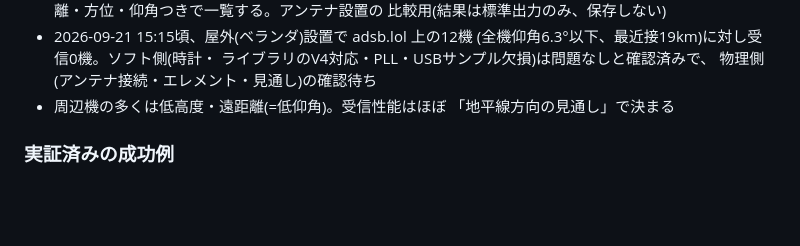
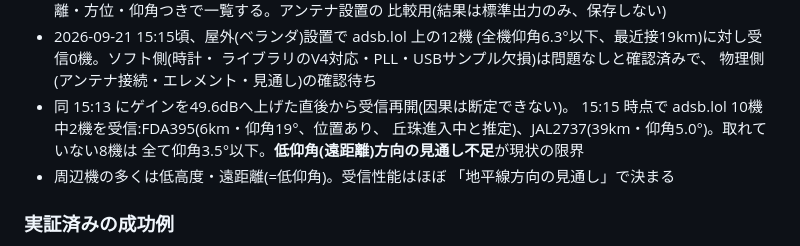
Before and after one commit to dwg7/kikicom, a Markdown page: CLAUDE.md, the part around the change. GitHub-like rendering; blank space fills up the shorter version.

Commit message:
Record first successful native-readsb reception (2/10 vs adsb.lol)
Co-Authored-By: Claude Opus 5 <noreply@anthropic.com>

```diff
--- a/CLAUDE.md
+++ b/CLAUDE.md
@@ -163,6 +163,10 @@ ssh m329.local 'bash -s uninstall' < scripts/install-adsb-service.sh
   (全機仰角6.3°以下、最近接19km)に対し受信0機。ソフト側(時計・
   ライブラリのV4対応・PLL・USBサンプル欠損)は問題なしと確認済みで、
   物理側(アンテナ接続・エレメント・見通し)の確認待ち
+- 同 15:13 にゲインを49.6dBへ上げた直後から受信再開(因果は断定できない)。
+  15:15 時点で adsb.lol 10機中2機を受信:FDA395(6km・仰角19°、位置あり、
+  丘珠進入中と推定)、JAL2737(39km・仰角5.0°)。取れていない8機は
+  全て仰角3.5°以下。**低仰角(遠距離)方向の見通し不足**が現状の限界
 - 周辺機の多くは低高度・遠距離(=低仰角)。受信性能はほぼ
   「地平線方向の見通し」で決まる
 
```
